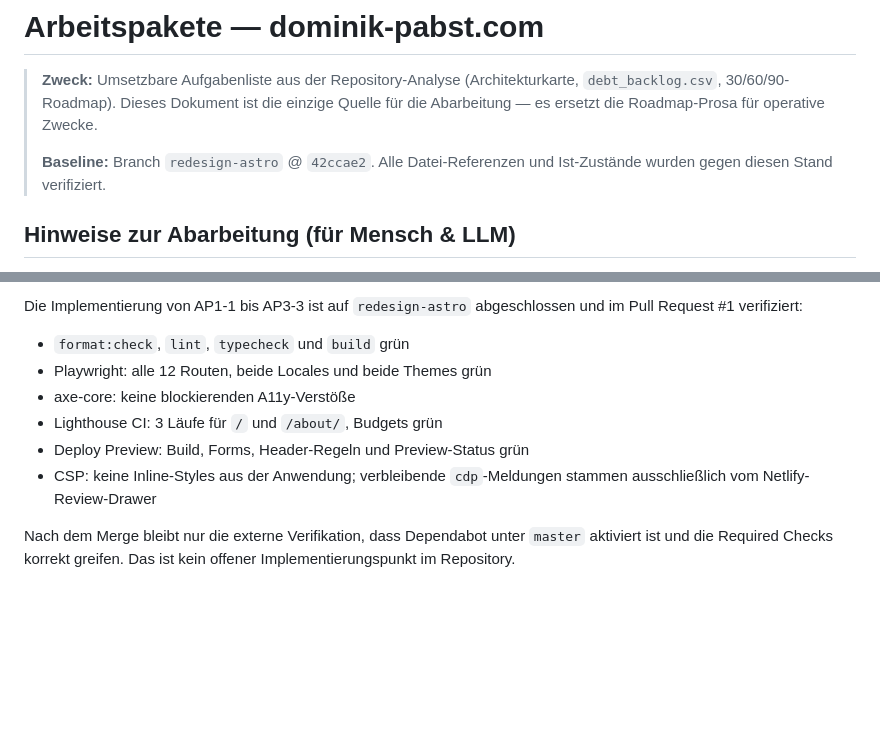
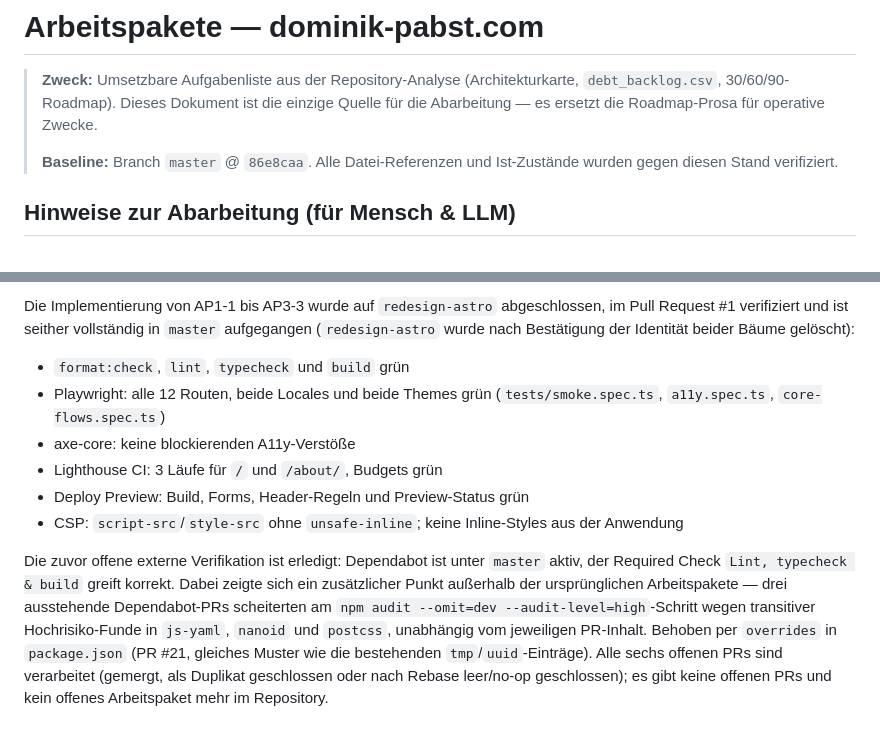
Before and after one commit to DoPaNik/dominik-pabst.com, a Markdown page: docs/arbeitspakete.md, 2 parts joined by grey strips. Drawn GitHub-style; blank space fills up the shorter version.

Commit message:
docs: update arbeitspakete Abschlussstatus for master baseline
Reflects merge of redesign-astro into master, verified Dependabot/CI
status, and the dependency-override fix (PR #21).

Co-Authored-By: Claude Sonnet 5 <noreply@anthropic.com>

```diff
--- a/docs/arbeitspakete.md
+++ b/docs/arbeitspakete.md
@@ -4,7 +4,7 @@
 > `debt_backlog.csv`, 30/60/90-Roadmap). Dieses Dokument ist die einzige Quelle
 > für die Abarbeitung — es ersetzt die Roadmap-Prosa für operative Zwecke.
 >
-> **Baseline:** Branch `redesign-astro` @ `42ccae2`. Alle Datei-Referenzen und
+> **Baseline:** Branch `master` @ `86e8caa`. Alle Datei-Referenzen und
 > Ist-Zustände wurden gegen diesen Stand verifiziert.
 
 ## Hinweise zur Abarbeitung (für Mensch & LLM)
@@ -468,15 +468,26 @@ etc. bleiben bewusst außerhalb des 90-Tage-Fensters, siehe Roadmap).
 
-Die Implementierung von AP1-1 bis AP3-3 ist auf `redesign-astro` abgeschlossen
-und im Pull Request #1 verifiziert:
+Die Implementierung von AP1-1 bis AP3-3 wurde auf `redesign-astro`
+abgeschlossen, im Pull Request #1 verifiziert und ist seither vollständig in
+`master` aufgegangen (`redesign-astro` wurde nach Bestätigung der Identität
+beider Bäume gelöscht):
 
 - `format:check`, `lint`, `typecheck` und `build` grün
 - Playwright: alle 12 Routen, beide Locales und beide Themes grün
+  (`tests/smoke.spec.ts`, `a11y.spec.ts`, `core-flows.spec.ts`)
 - axe-core: keine blockierenden A11y-Verstöße
 - Lighthouse CI: 3 Läufe für `/` und `/about/`, Budgets grün
 - Deploy Preview: Build, Forms, Header-Regeln und Preview-Status grün
-- CSP: keine Inline-Styles aus der Anwendung; verbleibende `cdp`-Meldungen
-  stammen ausschließlich vom Netlify-Review-Drawer
+- CSP: `script-src`/`style-src` ohne `unsafe-inline`; keine Inline-Styles aus
+  der Anwendung
 
-Nach dem Merge bleibt nur die externe Verifikation, dass Dependabot unter
-`master` aktiviert ist und die Required Checks korrekt greifen. Das ist kein
-offener Implementierungspunkt im Repository.
+Die zuvor offene externe Verifikation ist erledigt: Dependabot ist unter
+`master` aktiv, der Required Check `Lint, typecheck & build` greift korrekt.
+Dabei zeigte sich ein zusätzlicher Punkt außerhalb der ursprünglichen
+Arbeitspakete — drei ausstehende Dependabot-PRs scheiterten am
+`npm audit --omit=dev --audit-level=high`-Schritt wegen transitiver
+Hochrisiko-Funde in `js-yaml`, `nanoid` und `postcss`, unabhängig vom
+jeweiligen PR-Inhalt. Behoben per `overrides` in `package.json` (PR #21,
+gleiches Muster wie die bestehenden `tmp`/`uuid`-Einträge). Alle sechs
+offenen PRs sind verarbeitet (gemergt, als Duplikat geschlossen oder nach
+Rebase leer/no-op geschlossen); es gibt keine offenen PRs und kein offenes
+Arbeitspaket mehr im Repository.
```
Also changed, not shown: other parts of docs/arbeitspakete.md (+1 -1 lines).
